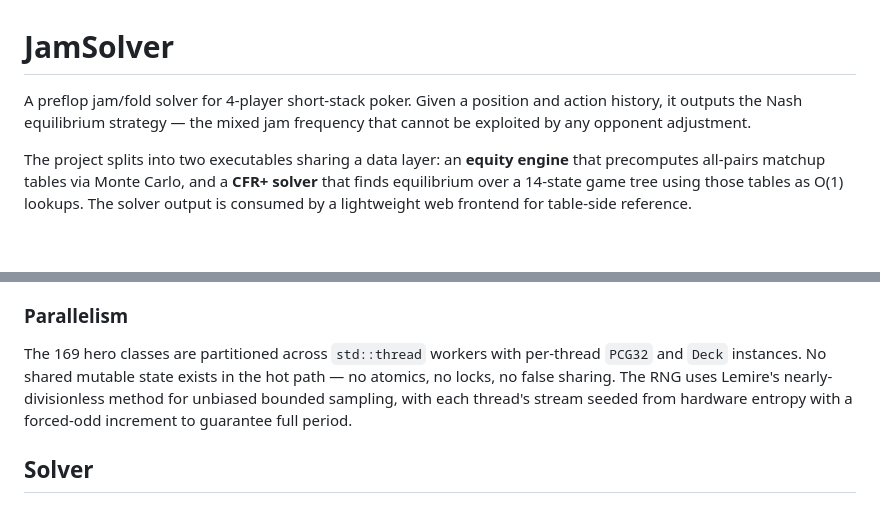
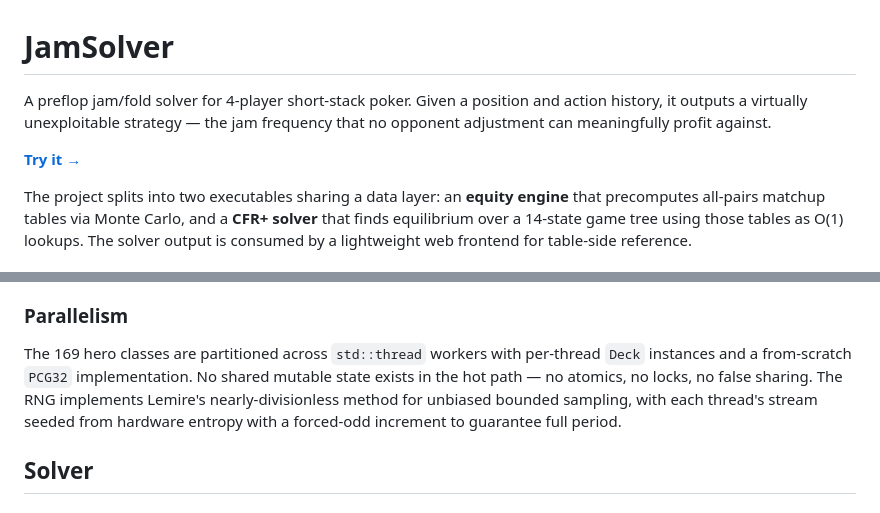
Before and after one commit to cvpm0/JamSolver, a Markdown page: README.md, 2 parts joined by grey strips. GitHub-like rendering; blank space fills up the shorter version.

Commit message:
feat: README 2nd draft

```diff
--- a/README.md
+++ b/README.md
@@ -1,6 +1,8 @@
 # JamSolver
 
-A preflop jam/fold solver for 4-player short-stack poker. Given a position and action history, it outputs the Nash equilibrium strategy — the mixed jam frequency that cannot be exploited by any opponent adjustment.
+A preflop jam/fold solver for 4-player short-stack poker. Given a position and action history, it outputs a virtually unexploitable strategy — the jam frequency that no opponent adjustment can meaningfully profit against.
+
+[**Try it →**](https://your-github-username.github.io/JamSolver)
 
 The project splits into two executables sharing a data layer: an **equity engine** that precomputes all-pairs matchup tables via Monte Carlo, and a **CFR+ solver** that finds equilibrium over a 14-state game tree using those tables as O(1) lookups. The solver output is consumed by a lightweight web frontend for table-side reference.
 
@@ -59,7 +61,7 @@ Board sampling across Monte Carlo trials uses a snapshot mechanism: after removi
 
 ### Parallelism
 
-The 169 hero classes are partitioned across `std::thread` workers with per-thread `PCG32` and `Deck` instances. No shared mutable state exists in the hot path — no atomics, no locks, no false sharing. The RNG uses Lemire's nearly-divisionless method for unbiased bounded sampling, with each thread's stream seeded from hardware entropy with a forced-odd increment to guarantee full period.
+The 169 hero classes are partitioned across `std::thread` workers with per-thread `Deck` instances and a from-scratch `PCG32` implementation. No shared mutable state exists in the hot path — no atomics, no locks, no false sharing. The RNG implements Lemire's nearly-divisionless method for unbiased bounded sampling, with each thread's stream seeded from hardware entropy with a forced-odd increment to guarantee full period.
 
 ## Solver
 
```
